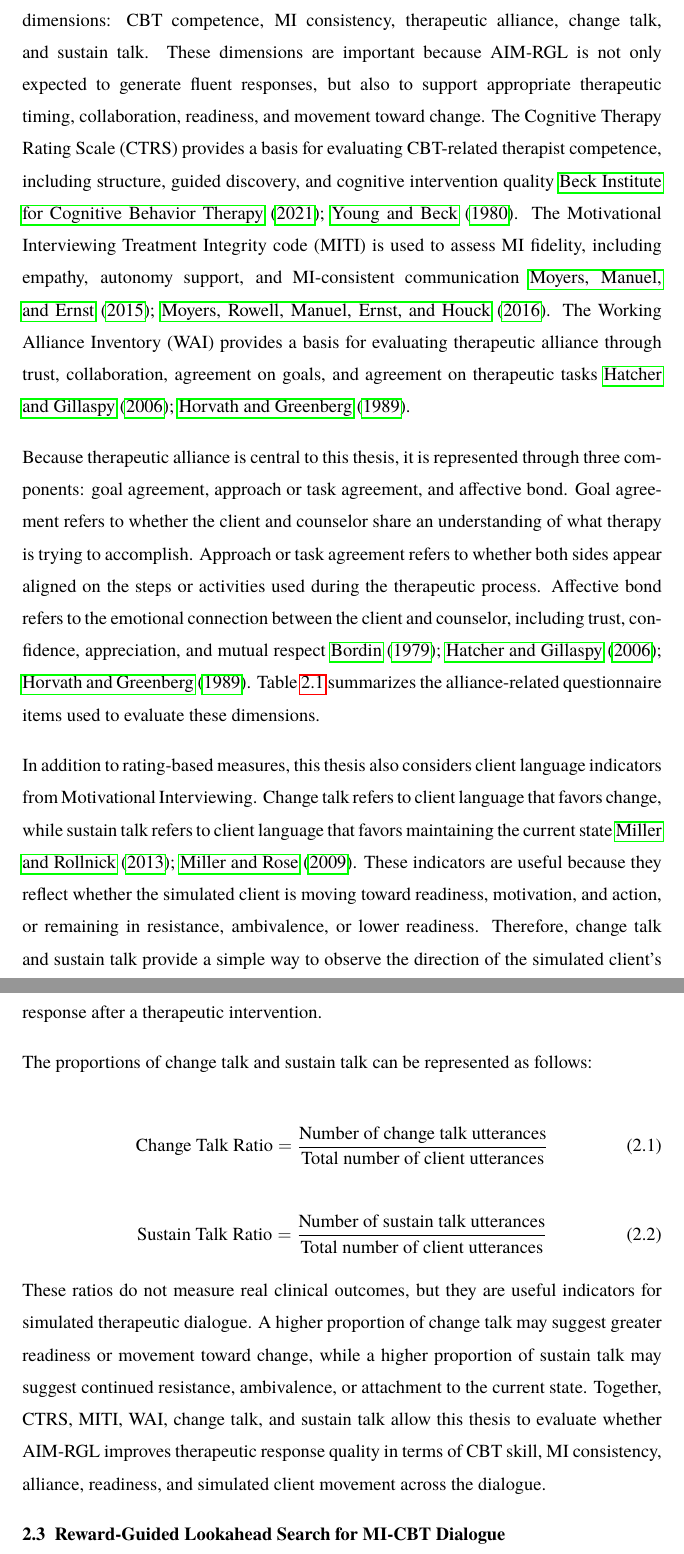
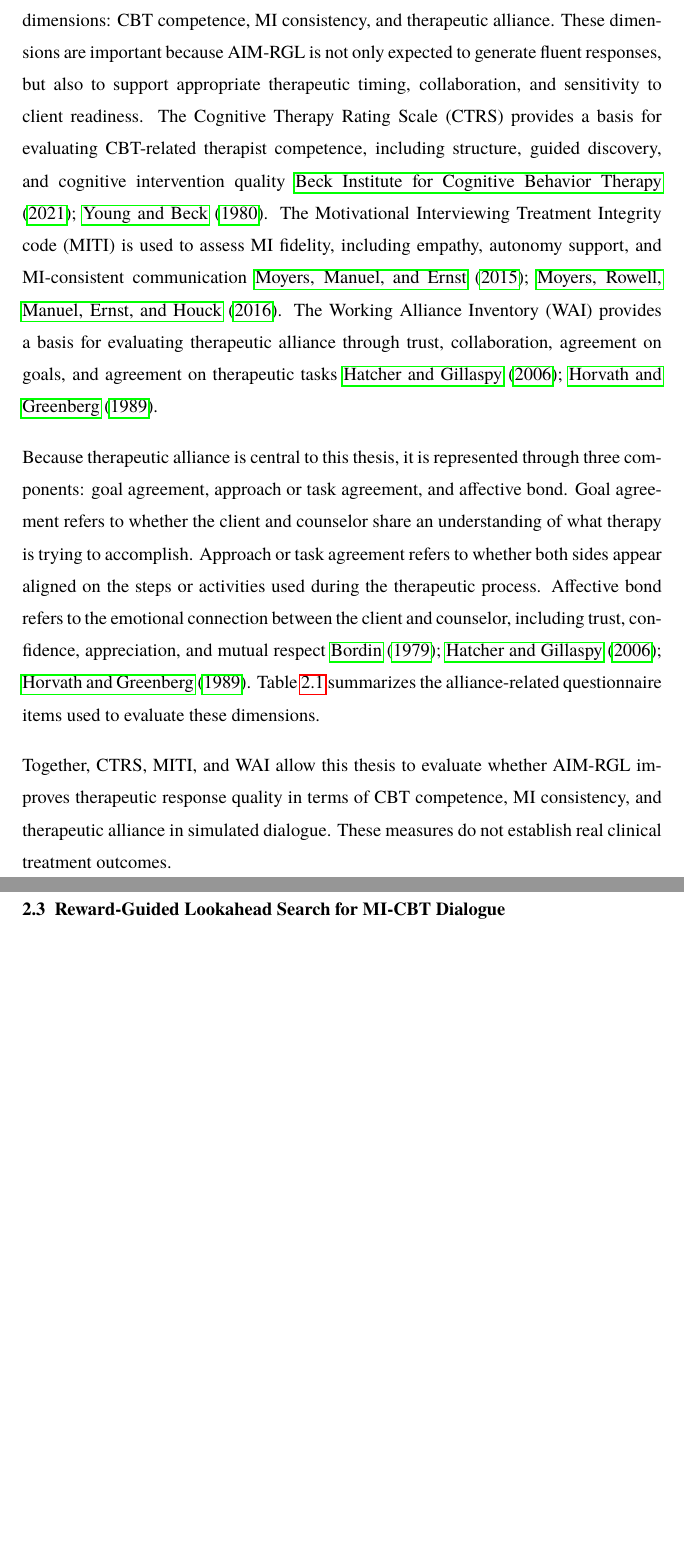
Before and after one commit to luhtookyaw/aim-report, a LaTeX thesis (thesis.tex, which reads abstract.tex, introduction.tex, literature.tex): two parts of pages 22 and 24 of 58, joined at a grey line, cut so that both start at the same text, the shorter picture padded with empty space. The pictures show the PDF file thesis.pdf that the author committed with the source.

Commit message:
Start preparing for final defense

```diff
--- a/abstract.tex
+++ b/abstract.tex
@@ -11,4 +11,4 @@ Existing LLM-based counseling systems have explored therapeutic strategy selecti
 
 This thesis proposes AIM-RGL, an agentic MI-CBT framework with reward-guided lookahead search for managing client resistance in simulated therapeutic conversations. The framework uses multiple specialist therapist agents, including open-ended questioning, reflection, affirmation, summarization, and CBT agents, to generate candidate responses. A client simulator then produces possible future client reactions based on cognitive conceptualization and stage-of-change information. A reward model evaluates candidate responses according to therapeutic dimensions such as alliance, empathy, collaboration, CBT skill, MI quality, and client readiness. Instead of selecting only the best immediate response, AIM-RGL performs short-horizon lookahead search to choose the response expected to lead to a better near-future therapeutic state.
 
-The study evaluates whether reward-guided lookahead improves MI-CBT response quality compared with baseline approaches. It further examines how different lookahead depths, reward model backbones, and policy model backbones affect therapeutic response generation. Evaluation focuses on simulated therapist-client dialogues using metrics related to therapeutic alliance, MI fidelity, CBT competence, change talk, and sustain talk. This thesis does not claim to measure real clinical treatment outcomes or replace professional therapists; rather, it investigates how future-aware response selection can improve the design of LLM-based counseling support systems. Overall, AIM-RGL contributes a structured framework for proactive, context-sensitive, and therapeutically grounded response generation in AI-assisted mental health dialogue.
+The study evaluates whether reward-guided lookahead improves MI-CBT response quality compared with baseline approaches. It further examines how different lookahead depths, reward model backbones, and policy model backbones affect therapeutic response generation. Evaluation focuses on simulated therapist-client dialogues using metrics related to therapeutic alliance, MI fidelity, and CBT competence. This thesis does not claim to measure real clinical treatment outcomes or replace professional therapists; rather, it investigates how future-aware response selection can improve the design of LLM-based counseling support systems. Overall, AIM-RGL contributes a structured framework for proactive, context-sensitive, and therapeutically grounded response generation in AI-assisted mental health dialogue.
--- a/introduction.tex
+++ b/introduction.tex
@@ -39,7 +39,7 @@ The main objective of this thesis is to develop and evaluate AIM-RGL, an agentic
 
     \item To examine how different lookahead horizons, including one-step, two-step, and three-step lookahead, affect the quality of MI-CBT therapeutic response selection.
 
-    \item To evaluate whether AIM-RGL improves therapeutic skill quality, MI-CBT fidelity, therapeutic alliance, change talk, and sustain talk compared with selected baseline counseling systems.
+    \item To evaluate whether AIM-RGL improves therapeutic skill quality, MI fidelity, and therapeutic alliance compared with selected baseline counseling systems.
 
     \item To analyze the effect of different reward model backbones and policy model backbones on the performance of reward-guided MI-CBT response generation.
 \end{itemize}
--- a/literature.tex
+++ b/literature.tex
@@ -18,7 +18,7 @@ Client-centered communication is important in AI-assisted counseling because an
 
 Client resistance refers to reluctance, opposition, or disengagement during the therapeutic process. It may appear openly through arguing or rejecting suggestions, or more subtly through short answers, avoidance, topic changes, or passive agreement \cite{patterson1985therapist,patterson1994functional}. Resistance has also been discussed as a process that may be influenced by therapist behavior, rather than only as a fixed client trait \cite{beutler2002resistance}. In MI, resistance is often understood as a signal that the therapeutic approach may not fit the client's current readiness or concerns \cite{miller2013motivational}.
 
-Ambivalence occurs when clients hold both reasons for and reasons against change. Motivational Interviewing addresses this tension by helping clients explore ambivalence and strengthen their own reasons for change \cite{miller2013motivational,bischof2021motivational}. Therapist responses can also influence whether clients produce more change talk or sustain talk during MI sessions \cite{moyers2006therapist}. In this thesis, ambivalence is important because it creates moments where the system must decide whether the client needs further motivational support or is ready for structured CBT intervention.
+Ambivalence occurs when clients hold both reasons for and reasons against change. Motivational Interviewing addresses this tension by helping clients explore ambivalence and strengthen their own reasons for change \cite{miller2013motivational,bischof2021motivational}. In this thesis, ambivalence is important because it creates moments where the system must decide whether the client needs further motivational support or is ready for structured CBT intervention.
 
 Readiness for change explains why the same therapeutic response may help one client but hinder another. The Transtheoretical Model describes change as a staged process that includes precontemplation, contemplation, preparation, action, and maintenance \cite{prochaska1997transtheoretical,raihan2023stages}. A client in precontemplation may not yet view the issue as a problem, while a client in preparation may be more open to concrete strategies or behavioral steps. Therefore, therapeutic response selection should be sensitive to the client's current readiness rather than applying the same intervention style across all moments.
 
@@ -58,7 +58,7 @@ Cognitive conceptualization can support client simulation by representing the cl
 
 \subsection{Evaluation Metrics for Therapeutic Dialogue}
 
-Therapeutic dialogue evaluation should consider counseling-specific qualities rather than only general language quality. In this thesis, evaluation focuses on five main dimensions: CBT competence, MI consistency, therapeutic alliance, change talk, and sustain talk. These dimensions are important because AIM-RGL is not only expected to generate fluent responses, but also to support appropriate therapeutic timing, collaboration, readiness, and movement toward change. The Cognitive Therapy Rating Scale (CTRS) provides a basis for evaluating CBT-related therapist competence, including structure, guided discovery, and cognitive intervention quality \cite{young1980cognitive,beckinstitute2021ctrs}. The Motivational Interviewing Treatment Integrity code (MITI) is used to assess MI fidelity, including empathy, autonomy support, and MI-consistent communication \cite{moyers2016miti,moyers2015miti421}. The Working Alliance Inventory (WAI) provides a basis for evaluating therapeutic alliance through trust, collaboration, agreement on goals, and agreement on therapeutic tasks \cite{horvath1989wai,hatcher2006wai}.
+Therapeutic dialogue evaluation should consider counseling-specific qualities rather than only general language quality. In this thesis, evaluation focuses on three main dimensions: CBT competence, MI consistency, and therapeutic alliance. These dimensions are important because AIM-RGL is not only expected to generate fluent responses, but also to support appropriate therapeutic timing, collaboration, and sensitivity to client readiness. The Cognitive Therapy Rating Scale (CTRS) provides a basis for evaluating CBT-related therapist competence, including structure, guided discovery, and cognitive intervention quality \cite{young1980cognitive,beckinstitute2021ctrs}. The Motivational Interviewing Treatment Integrity code (MITI) is used to assess MI fidelity, including empathy, autonomy support, and MI-consistent communication \cite{moyers2016miti,moyers2015miti421}. The Working Alliance Inventory (WAI) provides a basis for evaluating therapeutic alliance through trust, collaboration, agreement on goals, and agreement on therapeutic tasks \cite{horvath1989wai,hatcher2006wai}.
 
 Because therapeutic alliance is central to this thesis, it is represented through three components: goal agreement, approach or task agreement, and affective bond. Goal agreement refers to whether the client and counselor share an understanding of what therapy is trying to accomplish. Approach or task agreement refers to whether both sides appear aligned on the steps or activities used during the therapeutic process. Affective bond refers to the emotional connection between the client and counselor, including trust, confidence, appreciation, and mutual respect \cite{bordin1979alliance,horvath1989wai,hatcher2006wai}. Table~\ref{tab:wai-alliance-items} summarizes the alliance-related questionnaire items used to evaluate these dimensions.
 
@@ -137,25 +137,7 @@ Because therapeutic alliance is central to this thesis, it is represented throug
     \end{tabularx}
 \end{table}
 
-In addition to rating-based measures, this thesis also considers client language indicators from Motivational Interviewing. Change talk refers to client language that favors change, while sustain talk refers to client language that favors maintaining the current state \cite{miller2013motivational,miller2009toward}. These indicators are useful because they reflect whether the simulated client is moving toward readiness, motivation, and action, or remaining in resistance, ambivalence, or lower readiness. Therefore, change talk and sustain talk provide a simple way to observe the direction of the simulated client's response after a therapeutic intervention.
-
-The proportions of change talk and sustain talk can be represented as follows:
-
-\begin{equation}
-\text{Change Talk Ratio} =
-\frac{\text{Number of change talk utterances}}
-{\text{Total number of client utterances}}
-\label{eq:change-talk-ratio}
-\end{equation}
-
-\begin{equation}
-\text{Sustain Talk Ratio} =
-\frac{\text{Number of sustain talk utterances}}
-{\text{Total number of client utterances}}
-\label{eq:sustain-talk-ratio}
-\end{equation}
-
-These ratios do not measure real clinical outcomes, but they are useful indicators for simulated therapeutic dialogue. A higher proportion of change talk may suggest greater readiness or movement toward change, while a higher proportion of sustain talk may suggest continued resistance, ambivalence, or attachment to the current state. Together, CTRS, MITI, WAI, change talk, and sustain talk allow this thesis to evaluate whether AIM-RGL improves therapeutic response quality in terms of CBT skill, MI consistency, alliance, readiness, and simulated client movement across the dialogue.
+Together, CTRS, MITI, and WAI allow this thesis to evaluate whether AIM-RGL improves therapeutic response quality in terms of CBT competence, MI consistency, and therapeutic alliance in simulated dialogue. These measures do not establish real clinical treatment outcomes.
 
 \section{Reward-Guided Lookahead Search for MI-CBT Dialogue}
 
--- a/results.tex
+++ b/results.tex
@@ -2,7 +2,7 @@
 
 \chapter{EXPERIMENT}
 
-This chapter presents the experimental design used to evaluate AIM-RGL in simulated MI-CBT counseling dialogue. The purpose of the experiment is to examine whether reward-guided lookahead search can improve therapeutic response quality when compared with baseline response generation methods. The chapter describes the experimental conditions, including the simulated client setup, compared systems, lookahead configurations, reward model backbones, and policy model backbones. It also explains the evaluation protocol and metrics used to assess therapeutic skill quality, MI-CBT fidelity, therapeutic alliance, change talk, sustain talk, and reward model performance. Since the implementation and evaluation are still in progress, the final section of this chapter is reserved for reporting the experimental results after they are obtained.
+This chapter presents the experimental design used to evaluate AIM-RGL in simulated MI-CBT counseling dialogue. The purpose of the experiment is to examine whether reward-guided lookahead search can improve therapeutic response quality when compared with baseline response generation methods. The chapter describes the experimental conditions, including the simulated client setup, compared systems, lookahead configurations, reward model backbones, and policy model backbones. It also explains the evaluation protocol and metrics used to assess therapeutic skill quality, MI fidelity, therapeutic alliance, and reward model performance. Since the implementation and evaluation are still in progress, the final section of this chapter is reserved for reporting the experimental results after they are obtained.
 
 \section{Experimental Design and Conditions}
 
@@ -158,7 +154,7 @@ The preliminary results indicate that CBT performs better than FLASH on CTRS, WA
 
 The ablation and model comparison results will be added after the full AIM-RGL experiment is completed. This part of the experiment will examine whether reward-guided lookahead search improves therapeutic response quality compared with the baseline systems. It will also analyze how different lookahead horizons affect response quality.
 
-The lookahead comparison will evaluate one-step, two-step, and three-step lookahead settings. The purpose of this comparison is to determine whether deeper lookahead improves therapeutic response selection by considering more future client reactions, or whether the benefit becomes limited after a certain depth. The final results will be reported using the same therapeutic evaluation metrics, including CTRS, WAI, MITI, alliance, change talk, and sustain talk.
+The lookahead comparison will evaluate one-step, two-step, and three-step lookahead settings. The purpose of this comparison is to determine whether deeper lookahead improves therapeutic response selection by considering more future client reactions, or whether the benefit becomes limited after a certain depth. The final results will be reported using the same therapeutic evaluation metrics, including CTRS, WAI, MITI, and alliance.
 
 \begin{table}[h]
 \centering
```
Also changed, not shown: methodology.tex (+1 -1 lines), thesis.pdf, results.tex (36 more changed lines).
